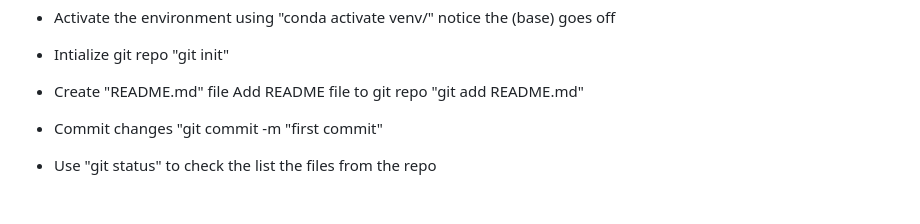
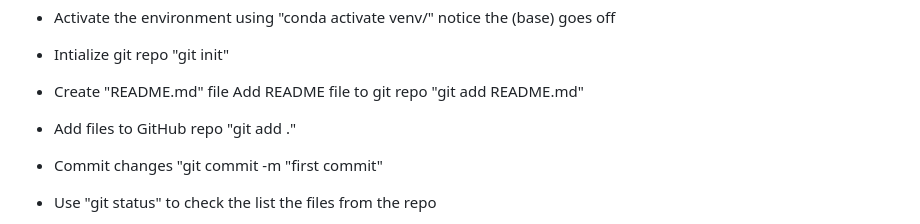
Before and after one commit to aniket199719/AWS_CICD_Pipeline_Project, a Markdown page: README.md, the part around the change. Drawn GitHub-style; blank space fills up the shorter version.

```diff
--- a/README.md
+++ b/README.md
@@ -17,6 +17,8 @@
 
 - Create "README.md" file
     Add README file to git repo "git add README.md"
+
+- Add files to GitHub repo "git add ."
 
 - Commit changes "git commit -m "first commit"
 
```
